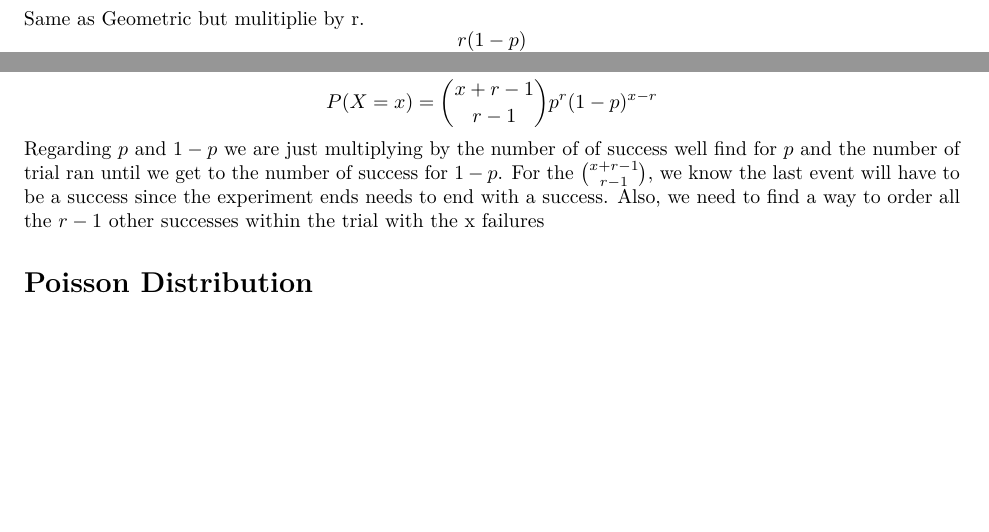
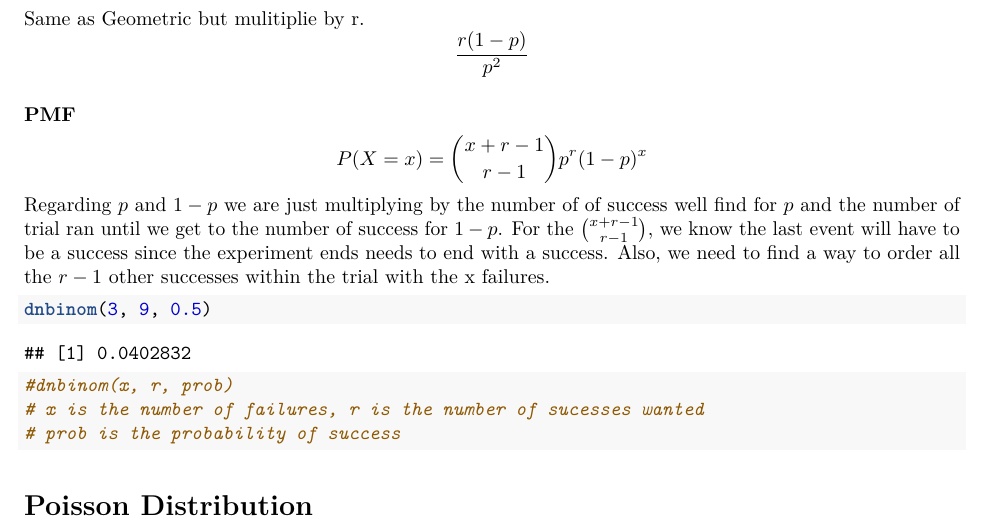
Before and after one commit to donavinlo/school_cu, an R Markdown document (DTSA5001/Notes/Wk3/wk3notes.Rmd): two parts of pages 4 and 5 of 7 before the commit and part of page 5 of 7 after it, the two joined at a grey line, cut so that both start at the same text, the shorter picture padded with empty space. Rendered offline with R 4.5, knitr and Pandoc, then LaTeX, with nearby package versions; code that draws random numbers runs with fixed seeds of ours; some code elsewhere in the file could not run offline.

Commit message:
update_wk3 notes

````diff
--- a/DTSA5001/Notes/Wk3/wk3notes.Rmd
+++ b/DTSA5001/Notes/Wk3/wk3notes.Rmd
@@ -163,8 +167,15 @@ Same as Geometric but mulitiplie by r.
 $$\frac{r(1-p)}{p^{2}}$$
 
 ### PMF
-$$P(X = x) = {x+r-1 \choose r-1}p^{r}(1-p)^{x-r}$$
-Regarding $p$ and $1-p$ we are just multiplying by the number of of success well find for $p$ and the number of trial ran until we get to the number of success for $1-p$. For the ${x+r-1 \choose r-1}$, we know the last event will have to be a success since the experiment ends needs to end with a success. Also, we need to find a way to order all the $r-1$ other successes within the trial with the x failures
+$$P(X = x) = {x+r-1 \choose r-1}p^{r}(1-p)^{x}$$
+Regarding $p$ and $1-p$ we are just multiplying by the number of of success well find for $p$ and the number of trial ran until we get to the number of success for $1-p$. For the ${x+r-1 \choose r-1}$, we know the last event will have to be a success since the experiment ends needs to end with a success. Also, we need to find a way to order all the $r-1$ other successes within the trial with the x failures.
+
+```{r nb_code}
+dnbinom(3, 9, 0.5)
+#dnbinom(x, r, prob)
+# x is the number of failures, r is the number of sucesses wanted
+# prob is the probability of success
+```
 
 # Poisson Distribution
 
````
Also changed, not shown: DTSA5001/Notes/Wk3/wk3notes.Rmd (4 more changed lines).
